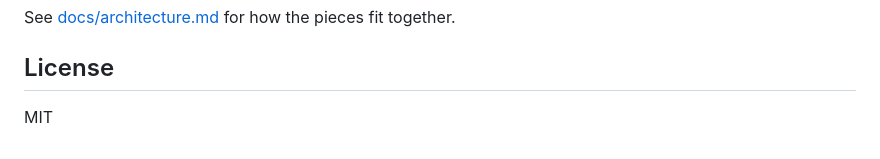
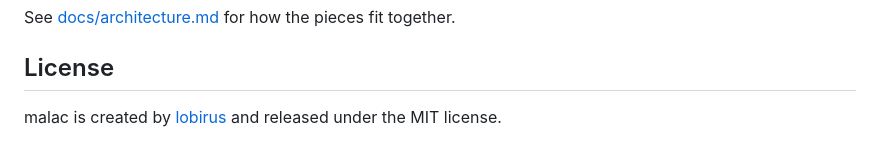
Before and after one commit to lobirus/malac, a Markdown page: README.md, the part around the change. Drawn GitHub-style.

Commit message:
README: credit lobirus
Co-Authored-By: Claude Opus 5.5 <noreply@anthropic.com>

```diff
--- a/README.md
+++ b/README.md
@@ -247,4 +247,4 @@ See [docs/architecture.md](docs/architecture.md) for how the pieces fit together
 
 ## License
 
-MIT
+malac is created by [lobirus](https://github.com/lobirus) and released under the MIT license.
```
